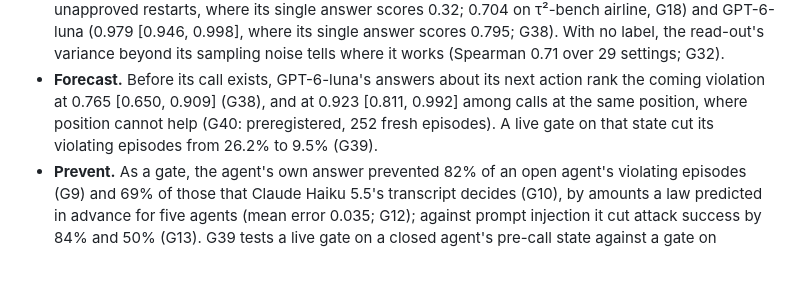
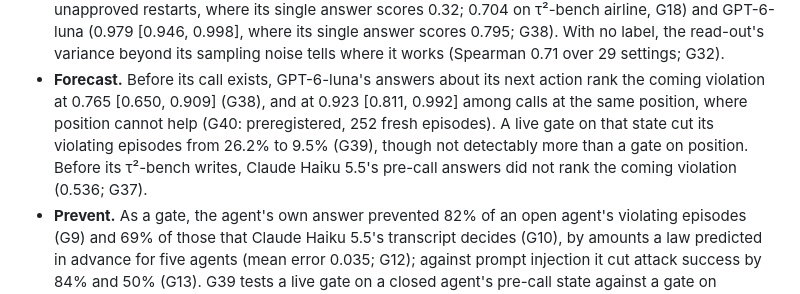
Before and after one commit to AryaFayyazi/GreyBox, a Markdown page: README.md, the part around the change. Drawn GitHub-style; blank space fills up the shorter version.

Commit message:
README: G39 and G37 stated with their limits

```diff
--- a/README.md
+++ b/README.md
@@ -25,7 +25,7 @@ Preregistered results (hash-locked, locks published before the data; held-out da
   airline, G18) and GPT-6-luna (0.979 [0.946, 0.998], where its single answer scores 0.795; G38). With no label, the
   read-out's variance beyond its sampling noise tells where it works (Spearman 0.71 over 29 settings; G32).
 - **Forecast.** Before its call exists, GPT-6-luna's answers about its next action rank the coming violation at 0.765
-  [0.650, 0.909] (G38), and at 0.923 [0.811, 0.992] among calls at the same position, where position cannot help (G40: preregistered, 252 fresh episodes). A live gate on that state cut its violating episodes from 26.2% to 9.5% (G39).
+  [0.650, 0.909] (G38), and at 0.923 [0.811, 0.992] among calls at the same position, where position cannot help (G40: preregistered, 252 fresh episodes). A live gate on that state cut its violating episodes from 26.2% to 9.5% (G39), though not detectably more than a gate on position. Before its τ²-bench writes, Claude Haiku 5.5's pre-call answers did not rank the coming violation (0.536; G37).
 - **Prevent.** As a gate, the agent's own answer prevented 82% of an open agent's violating episodes (G9) and 69% of
   those that Claude Haiku 5.5's transcript decides (G10), by amounts a law predicted in advance for five agents (mean error
   0.035; G12); against prompt injection it cut attack success by 84% and 50% (G13). G39 tests a live gate on a closed
```
